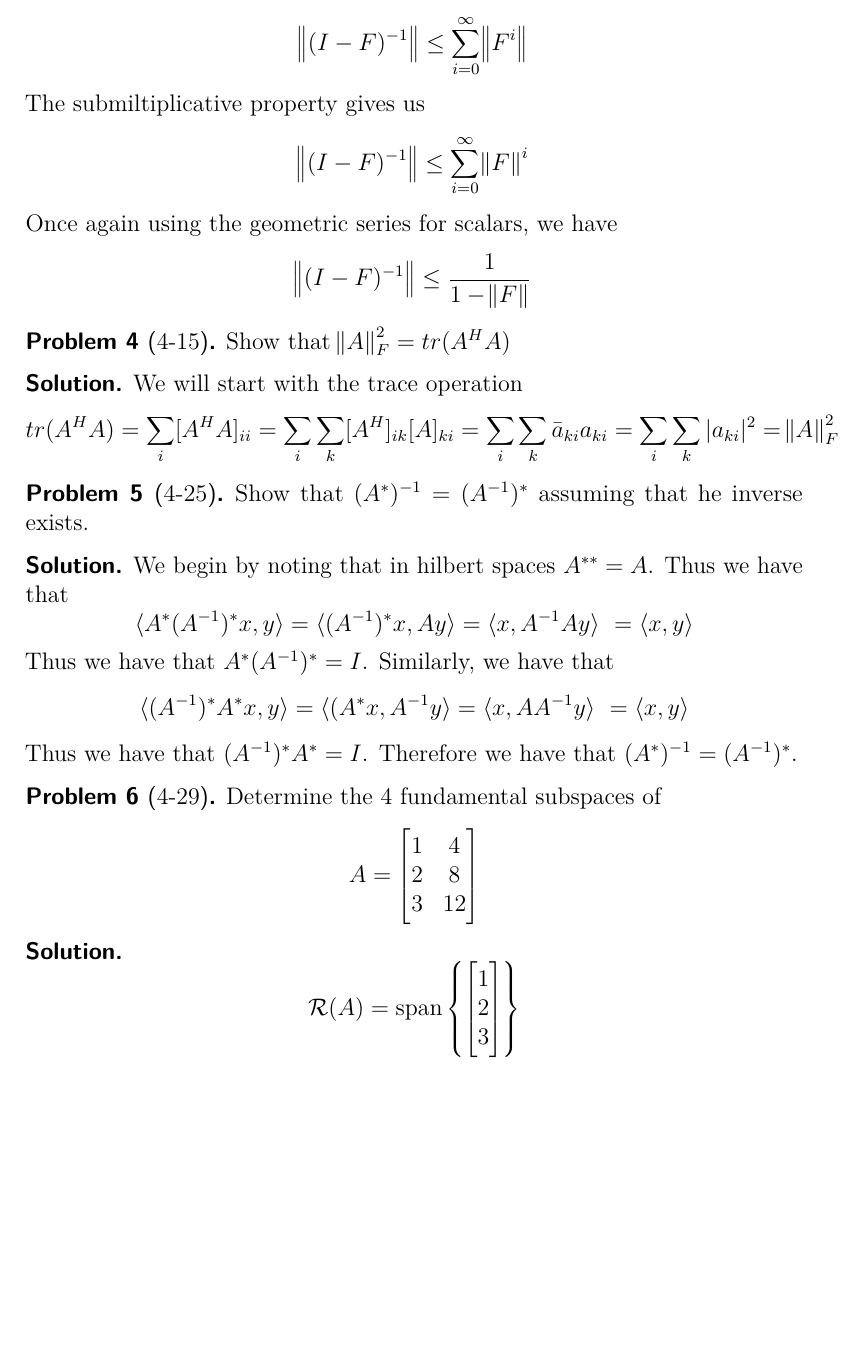
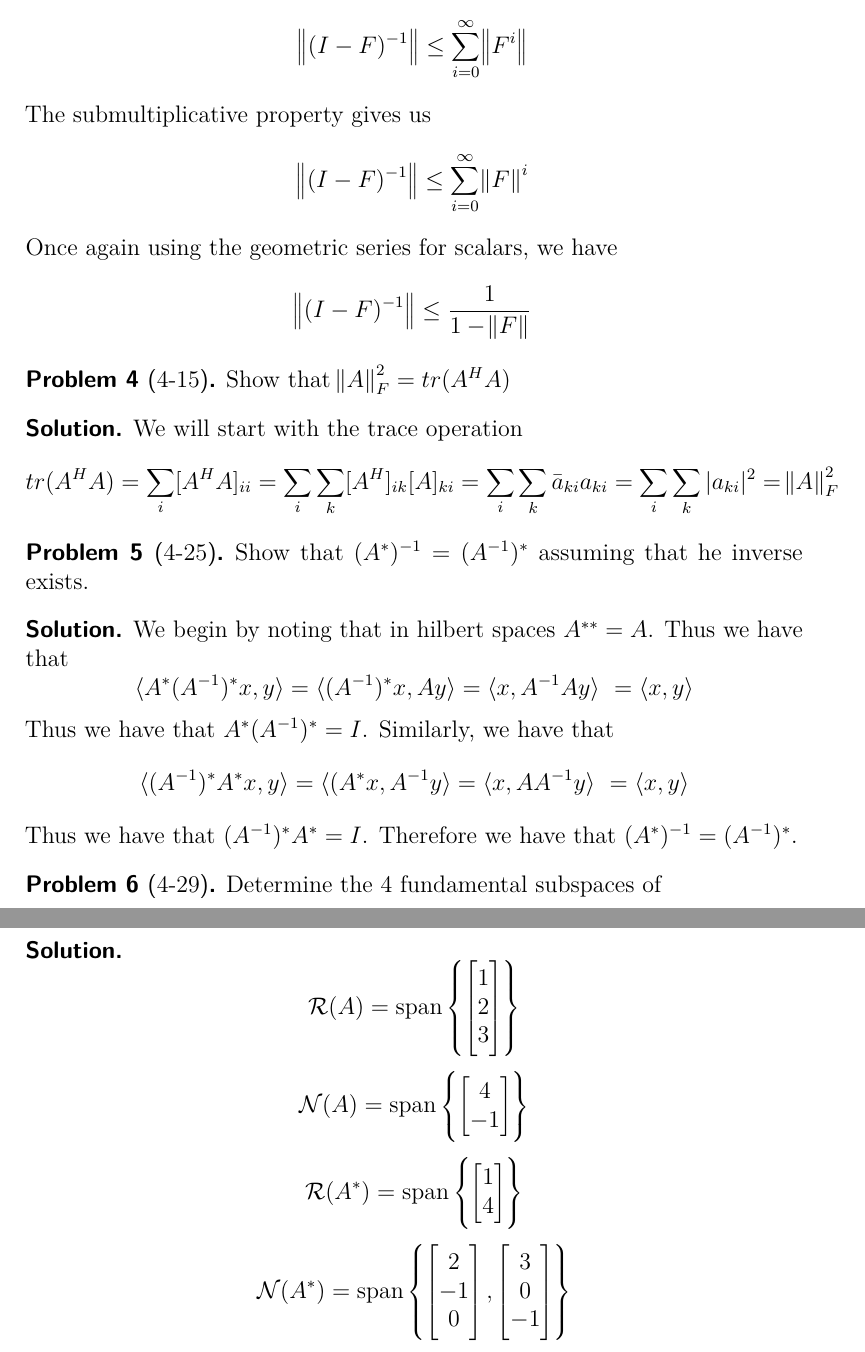
Before and after one commit to DevonMorris/EE671, a LaTeX problem sheet (hw5.tex): part of page 2 of 2 before the commit and two parts of pages 2 and 3 of 3 after it, the two joined at a grey line, cut so that both start at the same text, the shorter picture padded with empty space. Compiled offline with pdfLaTeX.

Commit message:
finished hw 5

```diff
--- a/hw5.tex
+++ b/hw5.tex
@@ -64,7 +64,7 @@
   \[ \norm{(I-F)^{-1}} = \norm{ \sum^{\infty}_{i=0} F^i} \]
   Repeated application of the triangle inequality gives
   \[ \norm{(I-F)^{-1}} \leq \sum^{\infty}_{i=0} \norm{F^i} \]
-  The submiltiplicative property gives us
+  The submultiplicative property gives us
   \[ \norm{(I-F)^{-1}} \leq \sum^{\infty}_{i=0} \norm{F}^i \]
   Once again using the geometric series for scalars, we have
   \[ \norm{(I-F)^{-1}} \leq \frac{1}{1 - \norm{F}} \]
@@ -114,6 +114,36 @@
     \end{bmatrix}
   \right\}
   $$
+  $$
+  \mathcal{N}(A) = \text{span} \left\{
+    \begin{bmatrix}
+    4 \\
+    -1
+    \end{bmatrix}
+  \right\}
+  $$
+  $$
+  \mathcal{R}(A^*) = \text{span} \left\{
+    \begin{bmatrix}
+     1 \\
+     4
+    \end{bmatrix}
+  \right\}
+  $$
+  $$
+  \mathcal{N}(A^*) = \text{span} \left\{
+    \begin{bmatrix}
+    2 \\
+    -1 \\
+    0
+    \end{bmatrix},
+    \begin{bmatrix}
+    3 \\
+    0 \\
+    -1
+    \end{bmatrix}
+  \right\}
+  $$
 \end{solution}
 
 \end{document}
```
Also changed, not shown: hw4.tex (+1 -1 lines).
